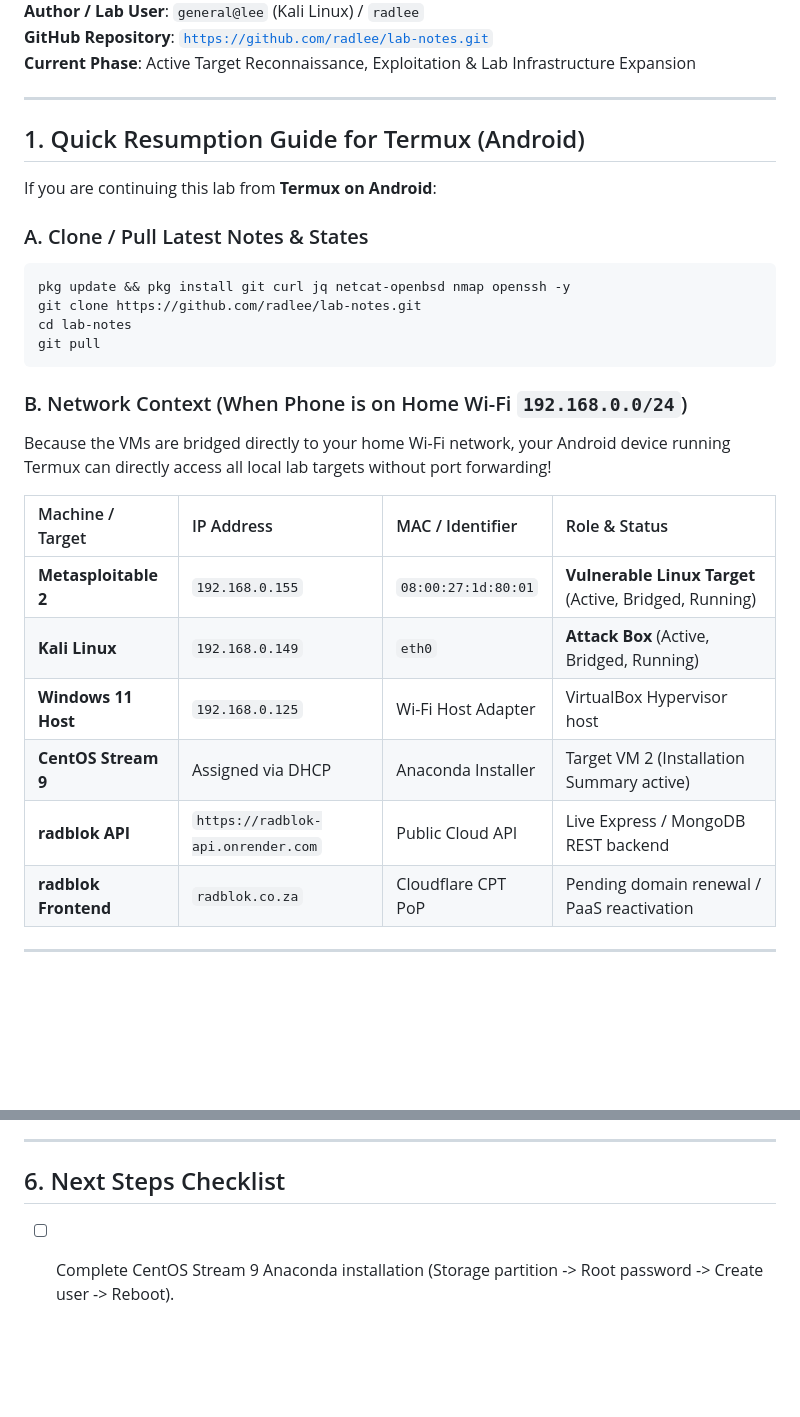
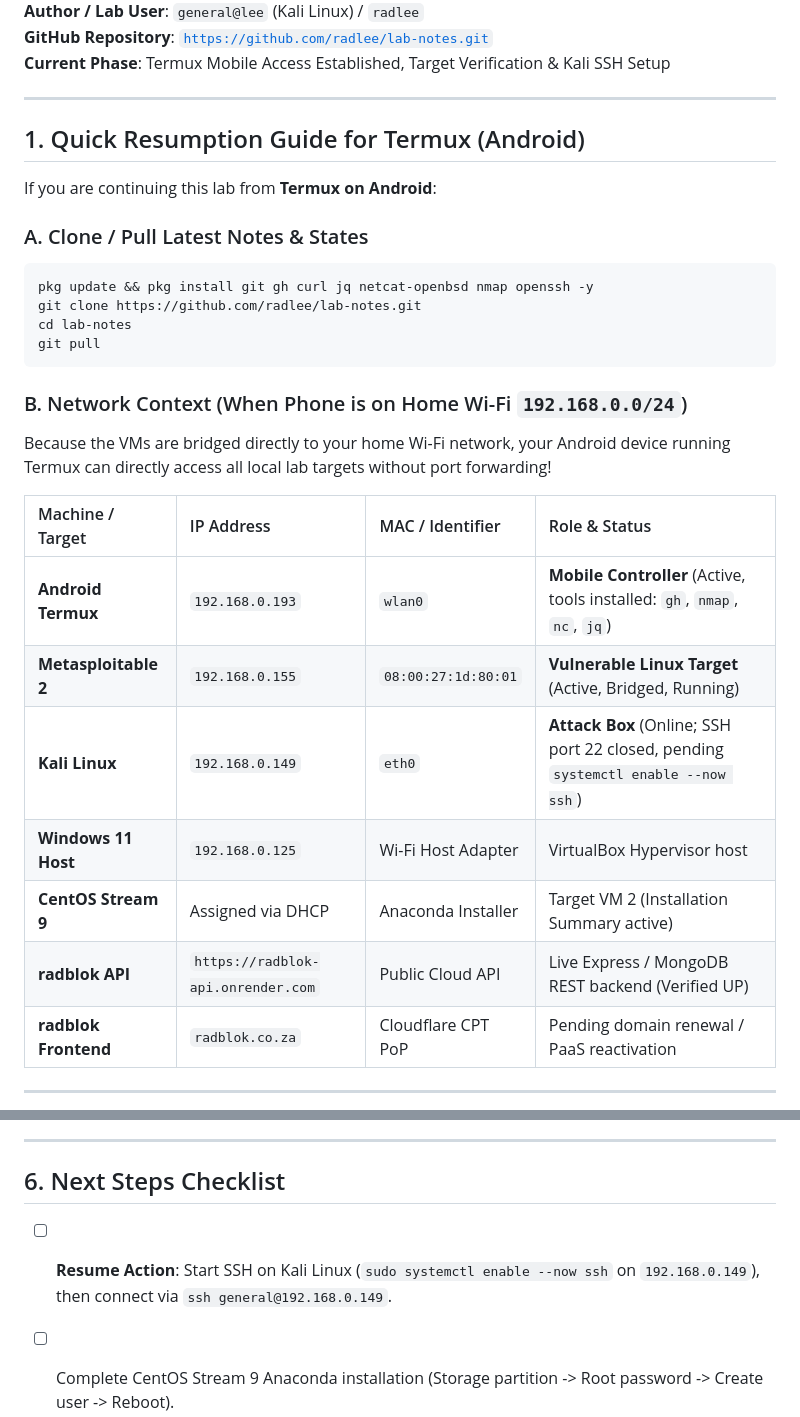
Before and after one commit to radlee/lab-notes, a Markdown page: SESSION_STATE.md, 2 parts joined by grey strips. GitHub-like rendering; blank space fills up the shorter version.

Commit message:
Update SESSION_STATE.md with Termux mobile setup and Kali SSH checklist

````diff
--- a/SESSION_STATE.md
+++ b/SESSION_STATE.md
@@ -4,6 +4,6 @@
 **Author / Lab User**: `general@lee` (Kali Linux) / `radlee`
 **GitHub Repository**: [`https://github.com/radlee/lab-notes.git`](https://github.com/radlee/lab-notes.git)
-**Current Phase**: Active Target Reconnaissance, Exploitation & Lab Infrastructure Expansion
+**Current Phase**: Termux Mobile Access Established, Target Verification & Kali SSH Setup
 
 ---
 
@@ -13,7 +13,7 @@ If you are continuing this lab from **Termux on Android**:
 
 ### A. Clone / Pull Latest Notes & States
 ```bash
-pkg update && pkg install git curl jq netcat-openbsd nmap openssh -y
+pkg update && pkg install git gh curl jq netcat-openbsd nmap openssh -y
 git clone https://github.com/radlee/lab-notes.git
 cd lab-notes
 git pull
@@ -24,11 +24,12 @@ Because the VMs are bridged directly to your home Wi-Fi network, your Android de
 
 | Machine / Target | IP Address | MAC / Identifier | Role & Status |
 | :--- | :--- | :--- | :--- |
+| **Android Termux** | `192.168.0.193` | `wlan0` | **Mobile Controller** (Active, tools installed: `gh`, `nmap`, `nc`, `jq`) |
 | **Metasploitable 2** | `192.168.0.155` | `08:00:27:1d:80:01` | **Vulnerable Linux Target** (Active, Bridged, Running) |
-| **Kali Linux** | `192.168.0.149` | `eth0` | **Attack Box** (Active, Bridged, Running) |
+| **Kali Linux** | `192.168.0.149` | `eth0` | **Attack Box** (Online; SSH port 22 closed, pending `systemctl enable --now ssh`) |
 | **Windows 11 Host** | `192.168.0.125` | Wi-Fi Host Adapter | VirtualBox Hypervisor host |
 | **CentOS Stream 9** | Assigned via DHCP | Anaconda Installer | Target VM 2 (Installation Summary active) |
-| **radblok API** | `https://radblok-api.onrender.com` | Public Cloud API | Live Express / MongoDB REST backend |
+| **radblok API** | `https://radblok-api.onrender.com` | Public Cloud API | Live Express / MongoDB REST backend (Verified UP) |
 | **radblok Frontend** | `radblok.co.za` | Cloudflare CPT PoP | Pending domain renewal / PaaS reactivation |
 
 ---
@@ -113,6 +114,7 @@ The live production backend was mapped and verified from Kali:
 ---
 
 ## 6. Next Steps Checklist
+- [ ] **Resume Action**: Start SSH on Kali Linux (`sudo systemctl enable --now ssh` on `192.168.0.149`), then connect via `ssh general@192.168.0.149`.
 - [ ] Complete CentOS Stream 9 Anaconda installation (Storage partition -> Root password -> Create user -> Reboot).
 - [ ] Conduct comprehensive service scan against CentOS Stream 9 once booted.
 - [ ] Test API authenticated routes on `radblok-api.onrender.com` (POST / login / JWT tokens).
````
Also changed, not shown: other parts of SESSION_STATE.md (+1 -1 lines).
